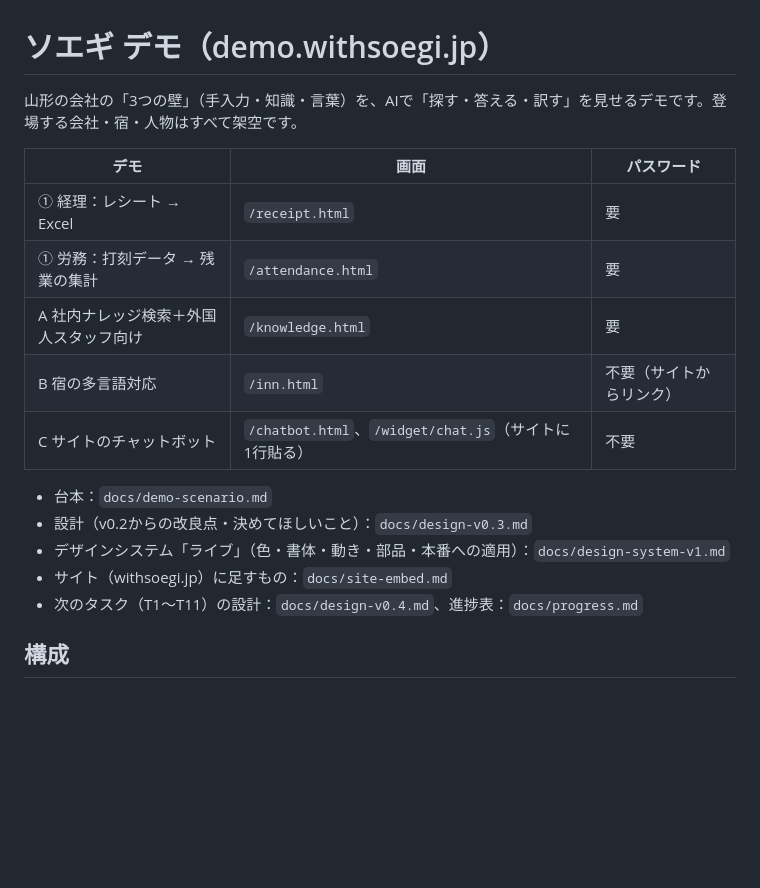
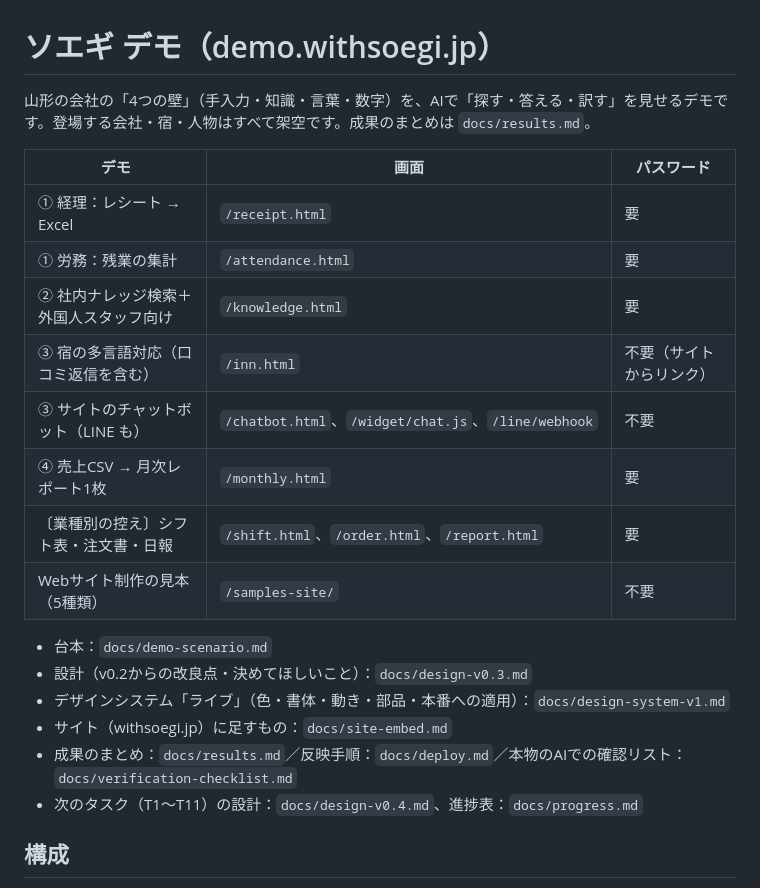
Before and after one commit to LipeRq/Soegi, a Markdown page: README.md, the part around the change. GitHub-like rendering; blank space fills up the shorter version.

Commit message:
成果のまとめ（docs/results.md）を追加、READMEを現状に更新
Co-Authored-By: Claude Sonnet 5.5 <noreply@anthropic.com>
Claude-Session: https://claude.ai/code/session_01SRxTp8KX4Pwfegw965ScSq

```diff
--- a/README.md
+++ b/README.md
@@ -1,19 +1,23 @@
 # ソエギ デモ（demo.withsoegi.jp）
 
-山形の会社の「3つの壁」（手入力・知識・言葉）を、AIで「探す・答える・訳す」を見せるデモです。登場する会社・宿・人物はすべて架空です。
+山形の会社の「4つの壁」（手入力・知識・言葉・数字）を、AIで「探す・答える・訳す」を見せるデモです。登場する会社・宿・人物はすべて架空です。成果のまとめは `docs/results.md`。
 
 | デモ | 画面 | パスワード |
 |---|---|---|
 | ① 経理：レシート → Excel | `/receipt.html` | 要 |
-| ① 労務：打刻データ → 残業の集計 | `/attendance.html` | 要 |
-| A 社内ナレッジ検索＋外国人スタッフ向け | `/knowledge.html` | 要 |
-| B 宿の多言語対応 | `/inn.html` | 不要（サイトからリンク） |
-| C サイトのチャットボット | `/chatbot.html`、`/widget/chat.js`（サイトに1行貼る） | 不要 |
+| ① 労務：残業の集計 | `/attendance.html` | 要 |
+| ② 社内ナレッジ検索＋外国人スタッフ向け | `/knowledge.html` | 要 |
+| ③ 宿の多言語対応（口コミ返信を含む） | `/inn.html` | 不要（サイトからリンク） |
+| ③ サイトのチャットボット（LINE も） | `/chatbot.html`、`/widget/chat.js`、`/line/webhook` | 不要 |
+| ④ 売上CSV → 月次レポート1枚 | `/monthly.html` | 要 |
+| 〔業種別の控え〕シフト表・注文書・日報 | `/shift.html`、`/order.html`、`/report.html` | 要 |
+| Webサイト制作の見本（5種類） | `/samples-site/` | 不要 |
 
 - 台本：`docs/demo-scenario.md`
 - 設計（v0.2からの改良点・決めてほしいこと）：`docs/design-v0.3.md`
 - デザインシステム「ライブ」（色・書体・動き・部品・本番への適用）：`docs/design-system-v1.md`
 - サイト（withsoegi.jp）に足すもの：`docs/site-embed.md`
+- 成果のまとめ：`docs/results.md`／反映手順：`docs/deploy.md`／本物のAIでの確認リスト：`docs/verification-checklist.md`
 - 次のタスク（T1〜T11）の設計：`docs/design-v0.4.md`、進捗表：`docs/progress.md`
 
 ## 構成
```
Also changed, not shown: docs/results.md (added, +67 -0 lines).
